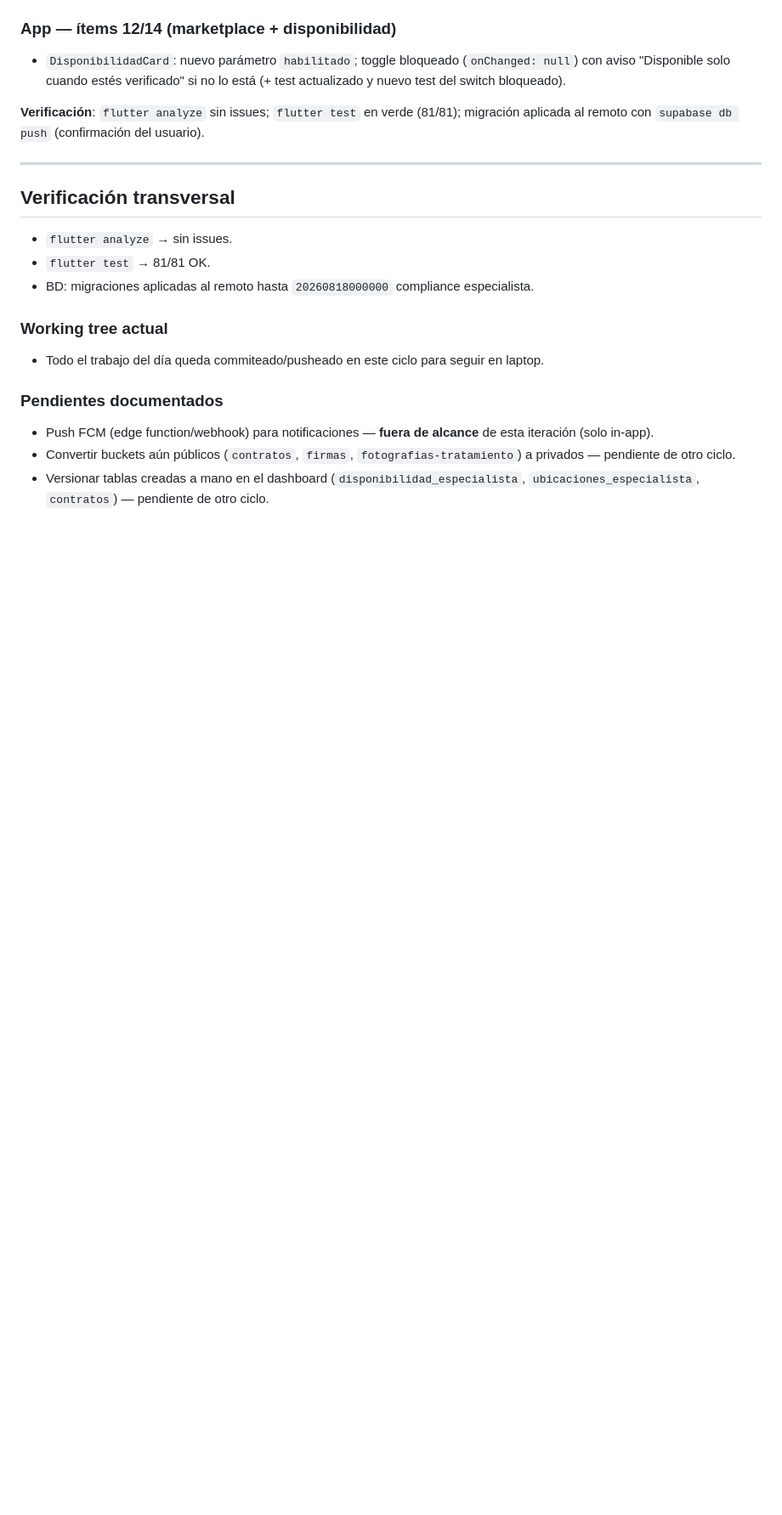
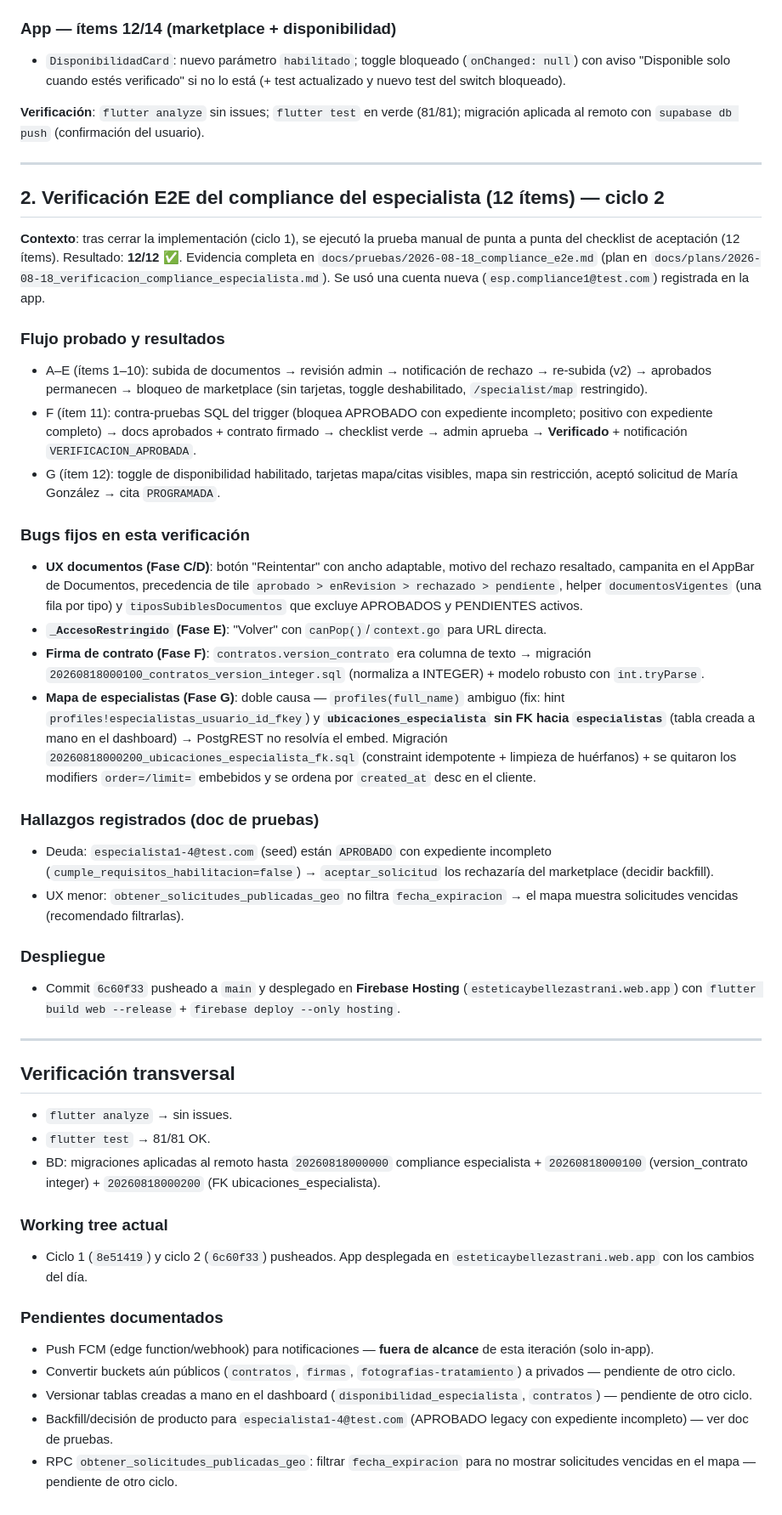
Before and after one commit to Strani-Beauty/EsteticaBellezaStrani, a Markdown page: docs/2026-08-18_resumen_jornada.md, the part around one of its changes. Shown at 85% size. Rendered like a GitHub page; blank space fills up the shorter version.

Commit message:
Actualiza el resumen de jornada 2026-08-18 con el ciclo de verificacion E2E del compliance y el deploy a Firebase

```diff
--- a/docs/2026-08-18_resumen_jornada.md
+++ b/docs/2026-08-18_resumen_jornada.md
@@ -55,16 +56,42 @@ Un ciclo grande hoy: **compliance del especialista de extremo a extremo** — ex
 
 ---
 
+## 2. Verificación E2E del compliance del especialista (12 ítems) — ciclo 2
+
+**Contexto**: tras cerrar la implementación (ciclo 1), se ejecutó la prueba manual de punta a punta del checklist de aceptación (12 ítems). Resultado: **12/12 ✅**. Evidencia completa en `docs/pruebas/2026-08-18_compliance_e2e.md` (plan en `docs/plans/2026-08-18_verificacion_compliance_especialista.md`). Se usó una cuenta nueva (`esp.compliance1@test.com`) registrada en la app.
+
+### Flujo probado y resultados
+- A–E (ítems 1–10): subida de documentos → revisión admin → notificación de rechazo → re-subida (v2) → aprobados permanecen → bloqueo de marketplace (sin tarjetas, toggle deshabilitado, `/specialist/map` restringido).
+- F (ítem 11): contra-pruebas SQL del trigger (bloquea APROBADO con expediente incompleto; positivo con expediente completo) → docs aprobados + contrato firmado → checklist verde → admin aprueba → **Verificado** + notificación `VERIFICACION_APROBADA`.
+- G (ítem 12): toggle de disponibilidad habilitado, tarjetas mapa/citas visibles, mapa sin restricción, aceptó solicitud de María González → cita `PROGRAMADA`.
+
+### Bugs fijos en esta verificación
+- **UX documentos (Fase C/D)**: botón "Reintentar" con ancho adaptable, motivo del rechazo resaltado, campanita en el AppBar de Documentos, precedencia de tile `aprobado > enRevision > rechazado > pendiente`, helper `documentosVigentes` (una fila por tipo) y `tiposSubiblesDocumentos` que excluye APROBADOS y PENDIENTES activos.
+- **`_AccesoRestringido` (Fase E)**: "Volver" con `canPop()`/`context.go` para URL directa.
+- **Firma de contrato (Fase F)**: `contratos.version_contrato` era columna de texto → migración `20260818000100_contratos_version_integer.sql` (normaliza a INTEGER) + modelo robusto con `int.tryParse`.
+- **Mapa de especialistas (Fase G)**: doble causa — `profiles(full_name)` ambiguo (fix: hint `profiles!especialistas_usuario_id_fkey`) y **`ubicaciones_especialista` sin FK hacia `especialistas`** (tabla creada a mano en el dashboard) → PostgREST no resolvía el embed. Migración `20260818000200_ubicaciones_especialista_fk.sql` (constraint idempotente + limpieza de huérfanos) + se quitaron los modifiers `order=/limit=` embebidos y se ordena por `created_at` desc en el cliente.
+
+### Hallazgos registrados (doc de pruebas)
+- Deuda: `especialista1-4@test.com` (seed) están `APROBADO` con expediente incompleto (`cumple_requisitos_habilitacion=false`) → `aceptar_solicitud` los rechazaría del marketplace (decidir backfill).
+- UX menor: `obtener_solicitudes_publicadas_geo` no filtra `fecha_expiracion` → el mapa muestra solicitudes vencidas (recomendado filtrarlas).
+
+### Despliegue
+- Commit `6c60f33` pusheado a `main` y desplegado en **Firebase Hosting** (`esteticaybellezastrani.web.app`) con `flutter build web --release` + `firebase deploy --only hosting`.
+
+---
+
 ## Verificación transversal
 
 - `flutter analyze` → sin issues.
 - `flutter test` → 81/81 OK.
-- BD: migraciones aplicadas al remoto hasta `20260818000000` compliance especialista.
+- BD: migraciones aplicadas al remoto hasta `20260818000000` compliance especialista + `20260818000100` (version_contrato integer) + `20260818000200` (FK ubicaciones_especialista).
 
 ### Working tree actual
-- Todo el trabajo del día queda commiteado/pusheado en este ciclo para seguir en laptop.
+- Ciclo 1 (`8e51419`) y ciclo 2 (`6c60f33`) pusheados. App desplegada en `esteticaybellezastrani.web.app` con los cambios del día.
 
 ### Pendientes documentados
 - Push FCM (edge function/webhook) para notificaciones — **fuera de alcance** de esta iteración (solo in-app).
 - Convertir buckets aún públicos (`contratos`, `firmas`, `fotografias-tratamiento`) a privados — pendiente de otro ciclo.
-- Versionar tablas creadas a mano en el dashboard (`disponibilidad_especialista`, `ubicaciones_especialista`, `contratos`) — pendiente de otro ciclo.
+- Versionar tablas creadas a mano en el dashboard (`disponibilidad_especialista`, `contratos`) — pendiente de otro ciclo.
+- Backfill/decisión de producto para `especialista1-4@test.com` (APROBADO legacy con expediente incompleto) — ver doc de pruebas.
+- RPC `obtener_solicitudes_publicadas_geo`: filtrar `fecha_expiracion` para no mostrar solicitudes vencidas en el mapa — pendiente de otro ciclo.
```
Also changed, not shown: other parts of docs/2026-08-18_resumen_jornada.md (+2 -1 lines), docs/pruebas/2026-08-18_compliance_e2e.md (+1 -1 lines).
